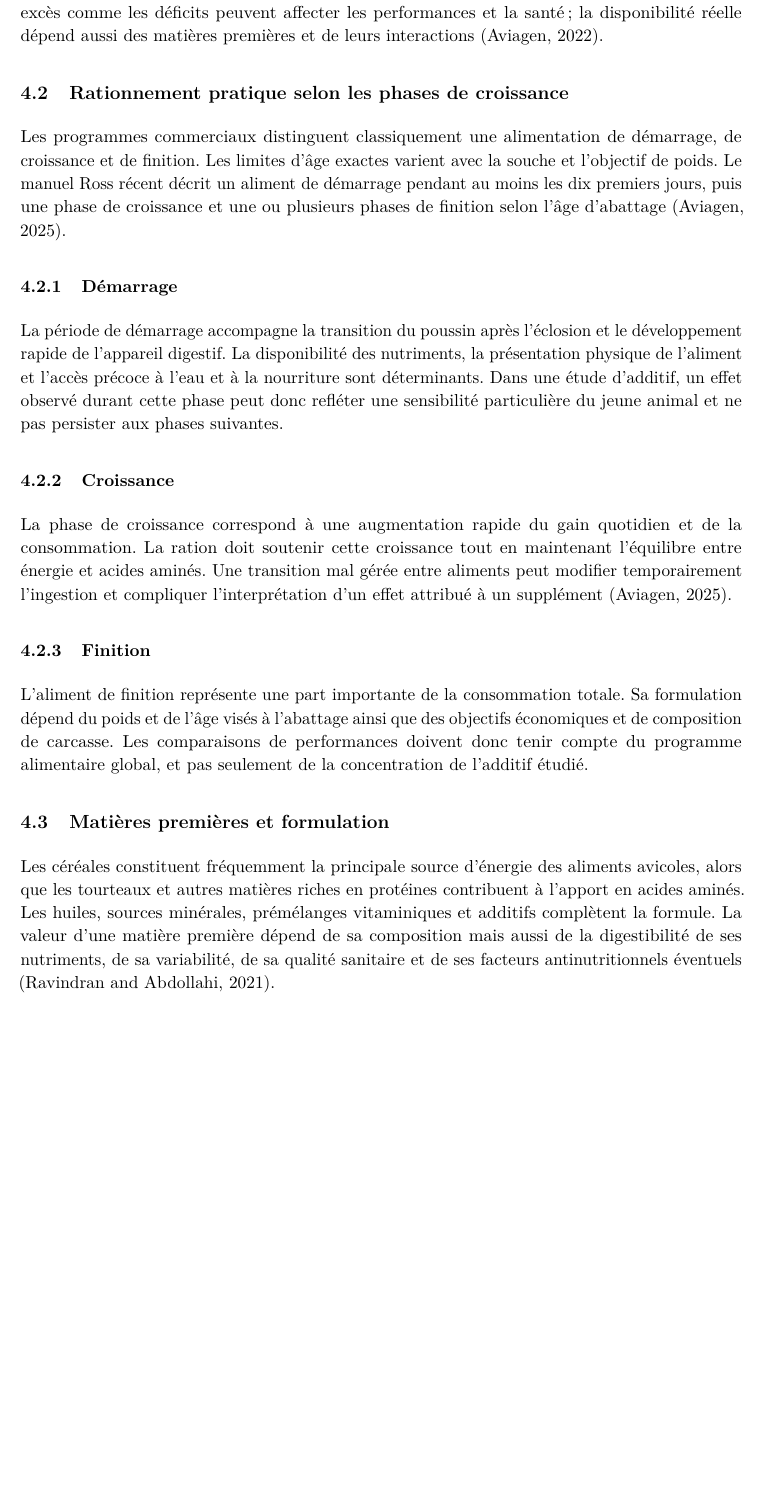
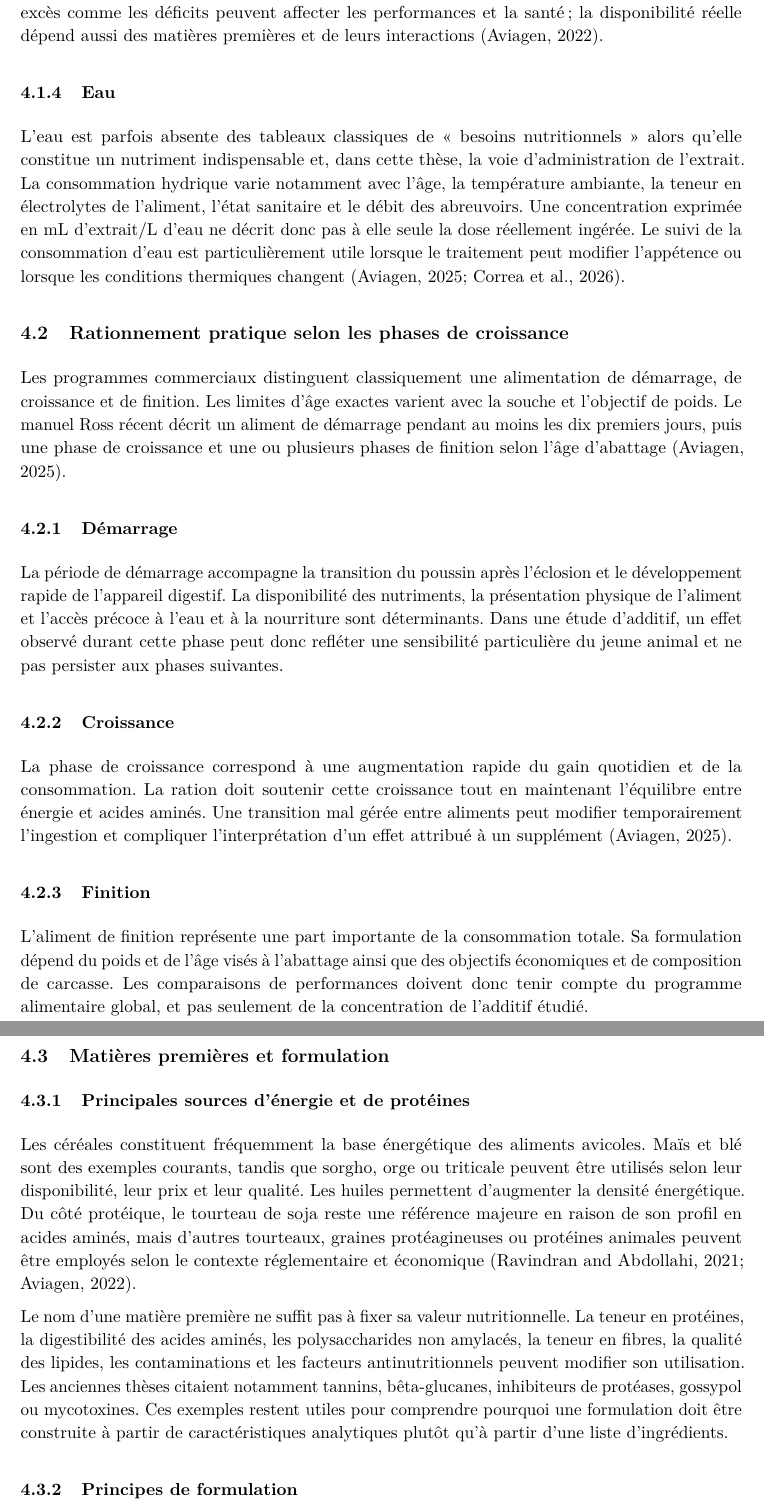
Before and after one commit to boshamla4/PFE-THESIS, a LaTeX thesis (thesis/revue_bibliographique.tex, which reads thesis/chapters/alimentation.tex): part of page 10 of 35 before the commit and two parts of pages 10 and 11 of 36 after it, the two joined at a grey line, cut so that both start at the same text, the shorter picture padded with empty space. Compiled offline with pdfLaTeX.

Commit message:
Add water requirement feed ingredients antinutritional context and feed physical form

```diff
--- a/thesis/chapters/alimentation.tex
+++ b/thesis/chapters/alimentation.tex
@@ -15,6 +15,10 @@ La croissance musculaire dépend d'un apport adéquat en acides aminés. La tene
 \subsubsection{Minéraux et vitamines}
 
 Le calcium et le phosphore jouent un rôle central dans la minéralisation osseuse, tandis que le sodium, le potassium et le chlore participent notamment à l'équilibre électrolytique. Les oligoéléments et les vitamines interviennent dans de nombreuses fonctions métaboliques. Les excès comme les déficits peuvent affecter les performances et la santé ; la disponibilité réelle dépend aussi des matières premières et de leurs interactions \citep{Aviagen2022}.
+
+\subsubsection{Eau}
+
+L'eau est parfois absente des tableaux classiques de « besoins nutritionnels » alors qu'elle constitue un nutriment indispensable et, dans cette thèse, la voie d'administration de l'extrait. La consommation hydrique varie notamment avec l'âge, la température ambiante, la teneur en électrolytes de l'aliment, l'état sanitaire et le débit des abreuvoirs. Une concentration exprimée en mL d'extrait/L d'eau ne décrit donc pas à elle seule la dose réellement ingérée. Le suivi de la consommation d'eau est particulièrement utile lorsque le traitement peut modifier l'appétence ou lorsque les conditions thermiques changent \citep{Aviagen2025,Correa2026}.
 
 \subsection{Rationnement pratique selon les phases de croissance}
 
@@ -34,4 +38,10 @@ L'aliment de finition représente une part importante de la consommation totale.
 
 \subsection{Matières premières et formulation}
 
-Les céréales constituent fréquemment la principale source d'énergie des aliments avicoles, alors que les tourteaux et autres matières riches en protéines contribuent à l'apport en acides aminés. Les huiles, sources minérales, prémélanges vitaminiques et additifs complètent la formule. La valeur d'une matière première dépend de sa composition mais aussi de la digestibilité de ses nutriments, de sa variabilité, de sa qualité sanitaire et de ses facteurs antinutritionnels éventuels \citep{RavindranAbdollahi2021}.
+\subsubsection{Principales sources d'énergie et de protéines}
+
+Les céréales constituent fréquemment la base énergétique des aliments avicoles. Maïs et blé sont des exemples courants, tandis que sorgho, orge ou triticale peuvent être utilisés selon leur disponibilité, leur prix et leur qualité. Les huiles permettent d'augmenter la densité énergétique. Du côté protéique, le tourteau de soja reste une référence majeure en raison de son profil en acides aminés, mais d'autres tourteaux, graines protéagineuses ou protéines animales peuvent être employés selon le contexte réglementaire et économique \citep{RavindranAbdollahi2021,Aviagen2022}.
+
+Le nom d'une matière première ne suffit pas à fixer sa valeur nutritionnelle. La teneur en protéines, la digestibilité des acides aminés, les polysaccharides non amylacés, la teneur en fibres, la qualité des lipides, les contaminations et les facteurs antinutritionnels peuvent modifier son utilisation. Les anciennes thèses citaient notamment tannins, bêta-glucanes, inhibiteurs de protéases, gossypol ou mycotoxines. Ces exemples restent utiles pour comprendre pourquoi une formulation doit être construite à partir de caractéristiques analytiques plutôt qu'à partir d'une liste d'ingrédients.
+
+\subsubsection{Principes de formulation}
```
Also changed, not shown: thesis/chapters/alimentation.tex (8 more changed lines).
